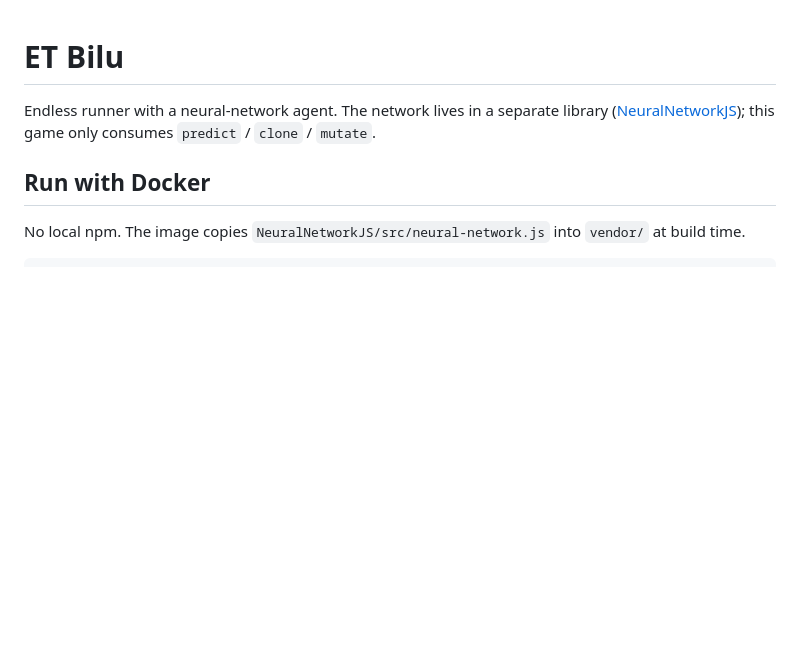
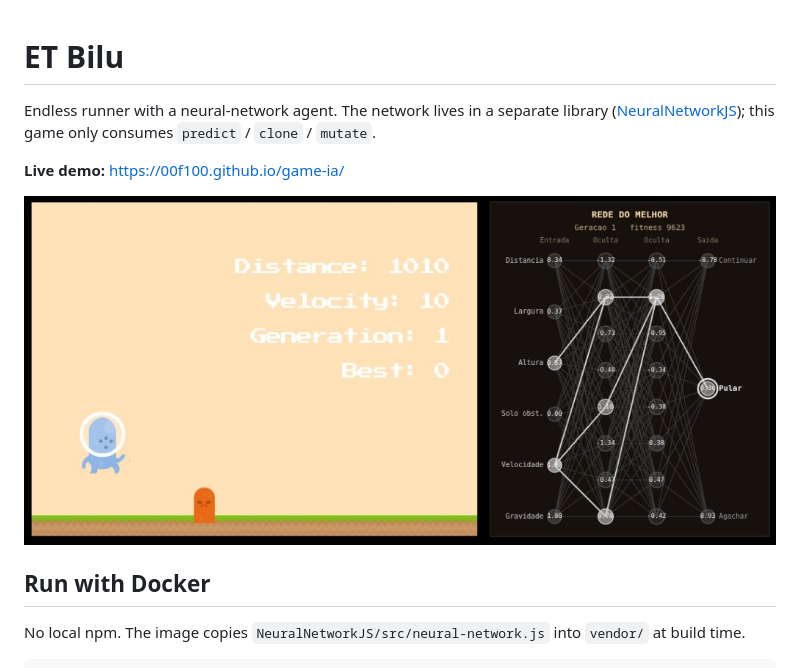
Before and after one commit to 00F100/game-ia, a Markdown page: README.md, the part around the change. Rendered like a GitHub page; pictures changed too: screenshot.png (added); blank space fills up the shorter version.

```diff
--- a/README.md
+++ b/README.md
@@ -1,6 +1,10 @@
 # ET Bilu
 
 Endless runner with a neural-network agent. The network lives in a separate library ([NeuralNetworkJS](../NeuralNetworkJS)); this game only consumes `predict` / `clone` / `mutate`.
+
+**Live demo:** [https://00f100.github.io/game-ia/](https://00f100.github.io/game-ia/)
+
+![ET Bilu with the best agent's neural network](screenshot.png)
 
 ## Run with Docker
 
```
